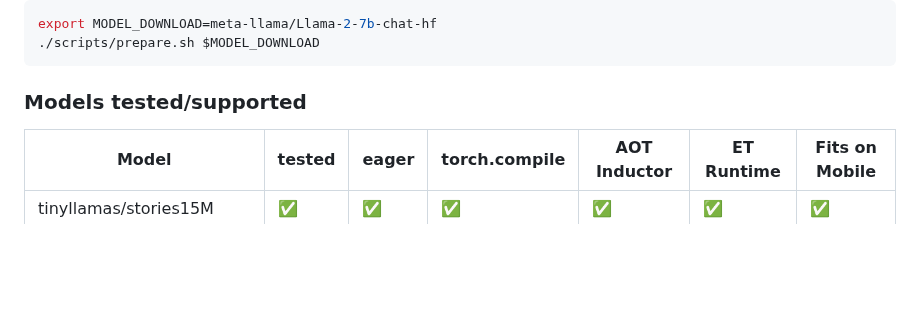
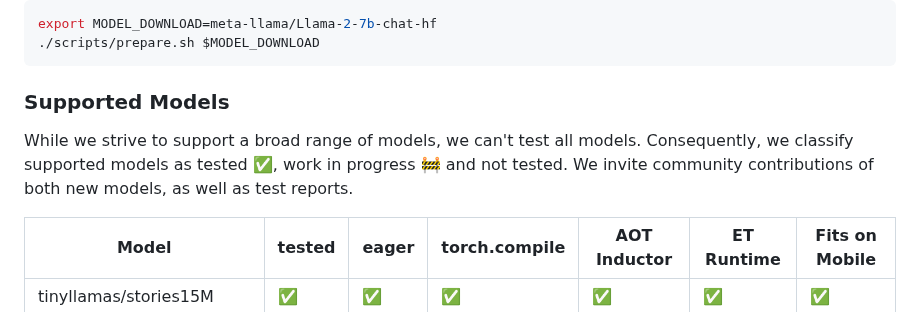
Before and after one commit to pytorch/torchchat, a Markdown page: README.md, the part around the change. Rendered like a GitHub page; blank space fills up the shorter version.

Commit message:
Update README.md
Updates to model support description

````diff
--- a/README.md
+++ b/README.md
@@ -62,7 +62,10 @@ export MODEL_DOWNLOAD=meta-llama/Llama-2-7b-chat-hf
 ./scripts/prepare.sh $MODEL_DOWNLOAD
 ```
 
-### Models tested/supported
+### Supported Models
+
+While we strive to support a broad range of models, we can't test all models.  Consequently, we classify supported models as tested ✅,
+work in progress 🚧 and not tested.  We invite community contributions of both new models, as well as test reports.
 
 | Model | tested | eager | torch.compile | AOT Inductor | ET Runtime | Fits on Mobile |
 |-----|--------|-------|-----|-----|-----|-----|
````
